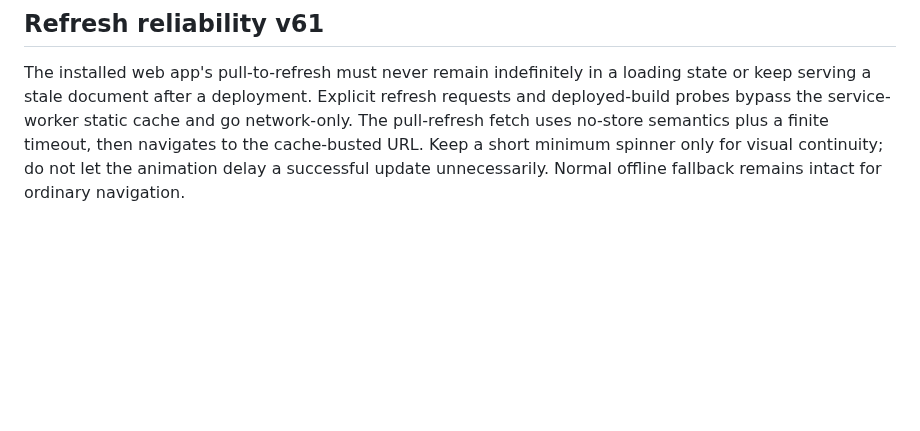
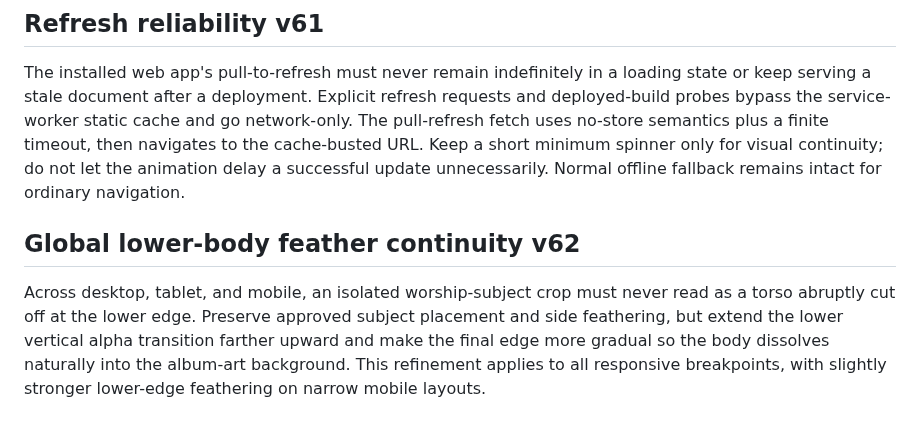
Before and after one commit to irizarryabimael5-ship-it/ipcdj-worship, a Markdown page: SITE_STANDARDS.md, the part around the change. Drawn GitHub-style; blank space fills up the shorter version.

Commit message:
Document global lower-body feather continuity v62

```diff
--- a/SITE_STANDARDS.md
+++ b/SITE_STANDARDS.md
@@ -591,3 +591,8 @@ When the lower-body crop is already positioned correctly, do not move or resize
 ## Refresh reliability v61
 
 The installed web app's pull-to-refresh must never remain indefinitely in a loading state or keep serving a stale document after a deployment. Explicit refresh requests and deployed-build probes bypass the service-worker static cache and go network-only. The pull-refresh fetch uses no-store semantics plus a finite timeout, then navigates to the cache-busted URL. Keep a short minimum spinner only for visual continuity; do not let the animation delay a successful update unnecessarily. Normal offline fallback remains intact for ordinary navigation.
+
+
+## Global lower-body feather continuity v62
+
+Across desktop, tablet, and mobile, an isolated worship-subject crop must never read as a torso abruptly cut off at the lower edge. Preserve approved subject placement and side feathering, but extend the lower vertical alpha transition farther upward and make the final edge more gradual so the body dissolves naturally into the album-art background. This refinement applies to all responsive breakpoints, with slightly stronger lower-edge feathering on narrow mobile layouts.
```
